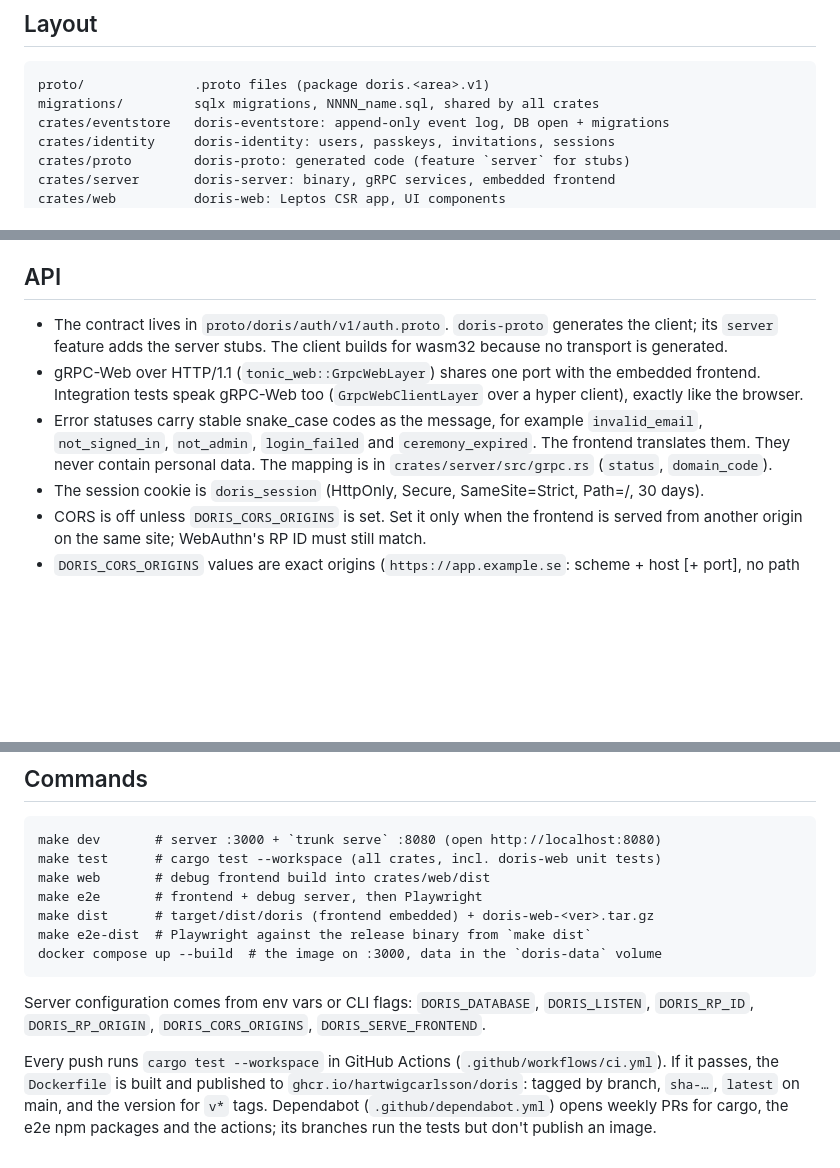
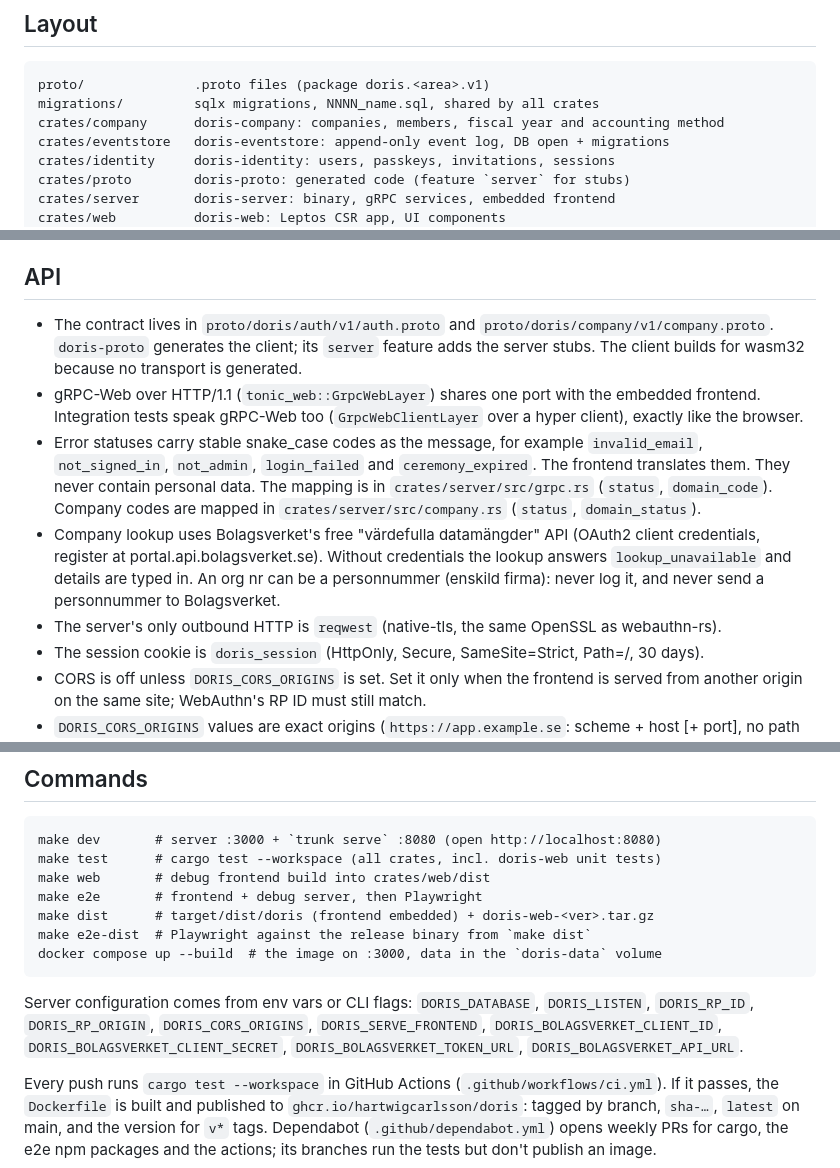
Before and after one commit to hartwigcarlsson/doris, a Markdown page: AGENTS.md, 3 parts joined by grey strips. Rendered like a GitHub page; blank space fills up the shorter version.

Commit message:
Document companies and the Bolagsverket lookup
Wasm size after this plan: 744706 bytes (budget 800000).

Co-Authored-By: Claude Sonnet 5.5 <noreply@anthropic.com>
Claude-Session: https://claude.ai/code/session_017TV3SeQP2eFn1LD4PNwtzr

````diff
--- a/AGENTS.md
+++ b/AGENTS.md
@@ -32,6 +32,7 @@ spec in `docs/superpowers/specs/` and an implementation plan in
 ```
 proto/              .proto files (package doris.<area>.v1)
 migrations/         sqlx migrations, NNNN_name.sql, shared by all crates
+crates/company      doris-company: companies, members, fiscal year and accounting method
 crates/eventstore   doris-eventstore: append-only event log, DB open + migrations
 crates/identity     doris-identity: users, passkeys, invitations, sessions
 crates/proto        doris-proto: generated code (feature `server` for stubs)
@@ -91,7 +92,8 @@ e2e/                Playwright tests (virtual WebAuthn authenticator)
 - Email is personal data: never log it.
 
 ## API
-- The contract lives in `proto/doris/auth/v1/auth.proto`. `doris-proto` generates
+- The contract lives in `proto/doris/auth/v1/auth.proto` and
+  `proto/doris/company/v1/company.proto`. `doris-proto` generates
   the client; its `server` feature adds the server stubs. The client builds for
   wasm32 because no transport is generated.
 - gRPC-Web over HTTP/1.1 (`tonic_web::GrpcWebLayer`) shares one port with the
@@ -101,7 +103,15 @@ e2e/                Playwright tests (virtual WebAuthn authenticator)
   `invalid_email`, `not_signed_in`, `not_admin`, `login_failed` and
   `ceremony_expired`. The frontend translates them. They never contain
   personal data. The mapping is in `crates/server/src/grpc.rs` (`status`,
-  `domain_code`).
+  `domain_code`). Company codes are mapped in `crates/server/src/company.rs`
+  (`status`, `domain_status`).
+- Company lookup uses Bolagsverket's free "värdefulla datamängder" API (OAuth2
+  client credentials, register at portal.api.bolagsverket.se). Without
+  credentials the lookup answers `lookup_unavailable` and details are typed in.
+  An org nr can be a personnummer (enskild firma): never log it, and never send
+  a personnummer to Bolagsverket.
+- The server's only outbound HTTP is `reqwest` (native-tls, the same OpenSSL as
+  webauthn-rs).
 - The session cookie is `doris_session` (HttpOnly, Secure, SameSite=Strict,
   Path=/, 30 days).
 - CORS is off unless `DORIS_CORS_ORIGINS` is set. Set it only when the frontend
@@ -164,7 +174,9 @@ docker compose up --build  # the image on :3000, data in the `doris-data` volume
 ```
 Server configuration comes from env vars or CLI flags: `DORIS_DATABASE`,
 `DORIS_LISTEN`, `DORIS_RP_ID`, `DORIS_RP_ORIGIN`, `DORIS_CORS_ORIGINS`,
-`DORIS_SERVE_FRONTEND`.
+`DORIS_SERVE_FRONTEND`, `DORIS_BOLAGSVERKET_CLIENT_ID`,
+`DORIS_BOLAGSVERKET_CLIENT_SECRET`, `DORIS_BOLAGSVERKET_TOKEN_URL`,
+`DORIS_BOLAGSVERKET_API_URL`.
 
 Every push runs `cargo test --workspace` in GitHub Actions
 (`.github/workflows/ci.yml`). If it passes, the `Dockerfile` is built and
````
